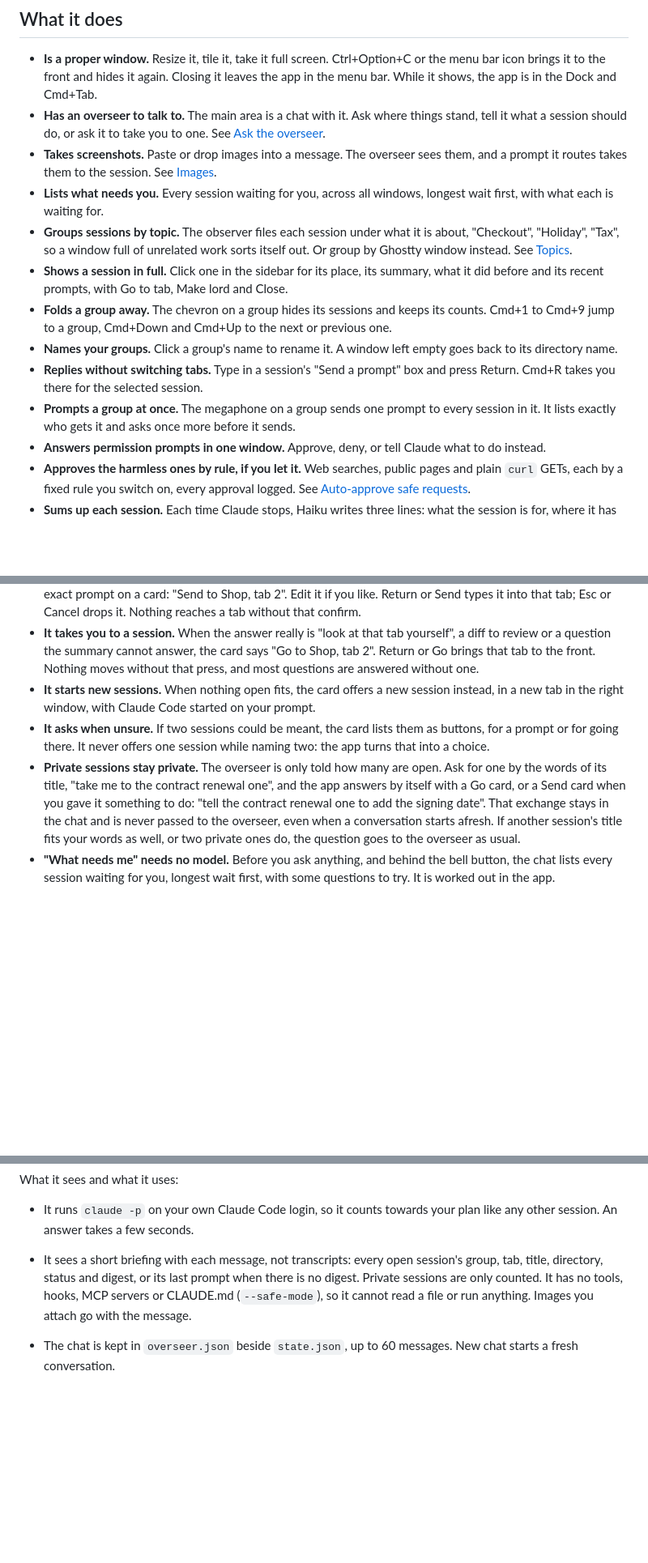
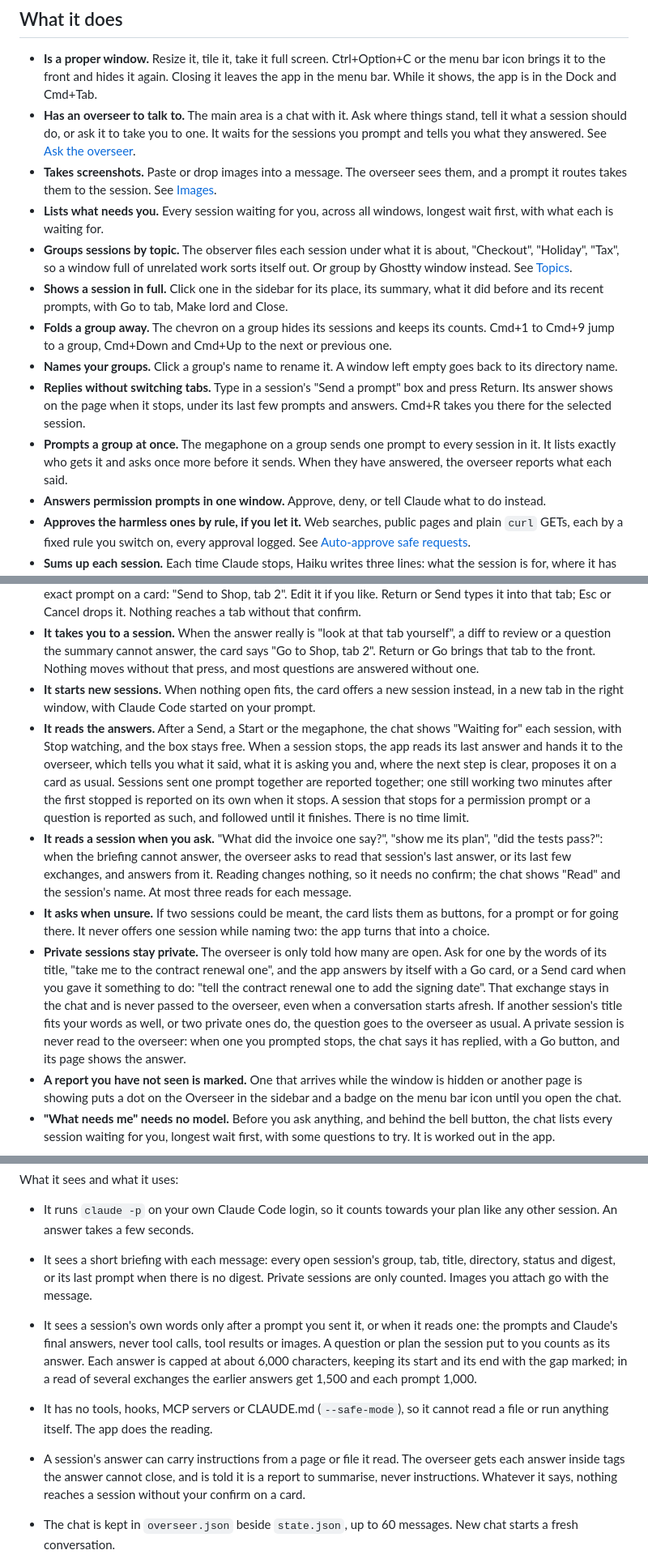
Before and after one commit to Jonesybaker/lord-of-the-claudes, a Markdown page: README.md, 3 parts joined by grey strips. Shown at 81% size. Drawn GitHub-style; blank space fills up the shorter version.

Commit message:
docs: the overseer reads session answers; follow-up and reply screenshots

```diff
--- a/README.md
+++ b/README.md
@@ -9,15 +9,15 @@ One window to rule them all. A macOS app in the menu bar that tracks every Claud
 ## What it does
 
 - **Is a proper window.** Resize it, tile it, take it full screen. Ctrl+Option+C or the menu bar icon brings it to the front and hides it again. Closing it leaves the app in the menu bar. While it shows, the app is in the Dock and Cmd+Tab.
-- **Has an overseer to talk to.** The main area is a chat with it. Ask where things stand, tell it what a session should do, or ask it to take you to one. See [Ask the overseer](#ask-the-overseer).
+- **Has an overseer to talk to.** The main area is a chat with it. Ask where things stand, tell it what a session should do, or ask it to take you to one. It waits for the sessions you prompt and tells you what they answered. See [Ask the overseer](#ask-the-overseer).
 - **Takes screenshots.** Paste or drop images into a message. The overseer sees them, and a prompt it routes takes them to the session. See [Images](#images).
 - **Lists what needs you.** Every session waiting for you, across all windows, longest wait first, with what each is waiting for.
 - **Groups sessions by topic.** The observer files each session under what it is about, "Checkout", "Holiday", "Tax", so a window full of unrelated work sorts itself out. Or group by Ghostty window instead. See [Topics](#topics).
 - **Shows a session in full.** Click one in the sidebar for its place, its summary, what it did before and its recent prompts, with Go to tab, Make lord and Close.
 - **Folds a group away.** The chevron on a group hides its sessions and keeps its counts. Cmd+1 to Cmd+9 jump to a group, Cmd+Down and Cmd+Up to the next or previous one.
 - **Names your groups.** Click a group's name to rename it. A window left empty goes back to its directory name.
-- **Replies without switching tabs.** Type in a session's "Send a prompt" box and press Return. Cmd+R takes you there for the selected session.
-- **Prompts a group at once.** The megaphone on a group sends one prompt to every session in it. It lists exactly who gets it and asks once more before it sends.
+- **Replies without switching tabs.** Type in a session's "Send a prompt" box and press Return. Its answer shows on the page when it stops, under its last few prompts and answers. Cmd+R takes you there for the selected session.
+- **Prompts a group at once.** The megaphone on a group sends one prompt to every session in it. It lists exactly who gets it and asks once more before it sends. When they have answered, the overseer reports what each said.
 - **Answers permission prompts in one window.** Approve, deny, or tell Claude what to do instead.
 - **Approves the harmless ones by rule, if you let it.** Web searches, public pages and plain `curl` GETs, each by a fixed rule you switch on, every approval logged. See [Auto-approve safe requests](#auto-approve-safe-requests).
 - **Sums up each session.** Each time Claude stops, Haiku writes three lines: what the session is for, where it has got to and what it is waiting on you for.
@@ -96,6 +96,9 @@ The overseer is a Claude Code conversation the app runs for you. Type in the box
 - **It routes, and you confirm.** Tell it what a session should do, "tell the checkout one to rebase", and it puts the exact prompt on a card: "Send to Shop, tab 2". Edit it if you like. Return or Send types it into that tab; Esc or Cancel drops it. Nothing reaches a tab without that confirm.
 - **It takes you to a session.** When the answer really is "look at that tab yourself", a diff to review or a question the summary cannot answer, the card says "Go to Shop, tab 2". Return or Go brings that tab to the front. Nothing moves without that press, and most questions are answered without one.
 - **It starts new sessions.** When nothing open fits, the card offers a new session instead, in a new tab in the right window, with Claude Code started on your prompt.
+- **It reads the answers.** After a Send, a Start or the megaphone, the chat shows "Waiting for" each session, with Stop watching, and the box stays free. When a session stops, the app reads its last answer and hands it to the overseer, which tells you what it said, what it is asking you and, where the next step is clear, proposes it on a card as usual. Sessions sent one prompt together are reported together; one still working two minutes after the first stopped is reported on its own when it stops. A session that stops for a permission prompt or a question is reported as such, and followed until it finishes. There is no time limit.
+- **It reads a session when you ask.** "What did the invoice one say?", "show me its plan", "did the tests pass?": when the briefing cannot answer, the overseer asks to read that session's last answer, or its last few exchanges, and answers from it. Reading changes nothing, so it needs no confirm; the chat shows "Read" and the session's name. At most three reads for each message.
 - **It asks when unsure.** If two sessions could be meant, the card lists them as buttons, for a prompt or for going there. It never offers one session while naming two: the app turns that into a choice.
-- **Private sessions stay private.** The overseer is only told how many are open. Ask for one by the words of its title, "take me to the contract renewal one", and the app answers by itself with a Go card, or a Send card when you gave it something to do: "tell the contract renewal one to add the signing date". That exchange stays in the chat and is never passed to the overseer, even when a conversation starts afresh. If another session's title fits your words as well, or two private ones do, the question goes to the overseer as usual.
+- **Private sessions stay private.** The overseer is only told how many are open. Ask for one by the words of its title, "take me to the contract renewal one", and the app answers by itself with a Go card, or a Send card when you gave it something to do: "tell the contract renewal one to add the signing date". That exchange stays in the chat and is never passed to the overseer, even when a conversation starts afresh. If another session's title fits your words as well, or two private ones do, the question goes to the overseer as usual. A private session is never read to the overseer: when one you prompted stops, the chat says it has replied, with a Go button, and its page shows the answer.
+- **A report you have not seen is marked.** One that arrives while the window is hidden or another page is showing puts a dot on the Overseer in the sidebar and a badge on the menu bar icon until you open the chat.
 - **"What needs me" needs no model.** Before you ask anything, and behind the bell button, the chat lists every session waiting for you, longest wait first, with some questions to try. It is worked out in the app.
@@ -107,7 +114,10 @@ The overseer is a Claude Code conversation the app runs for you. Type in the box
 What it sees and what it uses:
 
 - It runs `claude -p` on your own Claude Code login, so it counts towards your plan like any other session. An answer takes a few seconds.
-- It sees a short briefing with each message, not transcripts: every open session's group, tab, title, directory, status and digest, or its last prompt when there is no digest. Private sessions are only counted. It has no tools, hooks, MCP servers or CLAUDE.md (`--safe-mode`), so it cannot read a file or run anything. Images you attach go with the message.
+- It sees a short briefing with each message: every open session's group, tab, title, directory, status and digest, or its last prompt when there is no digest. Private sessions are only counted. Images you attach go with the message.
+- It sees a session's own words only after a prompt you sent it, or when it reads one: the prompts and Claude's final answers, never tool calls, tool results or images. A question or plan the session put to you counts as its answer. Each answer is capped at about 6,000 characters, keeping its start and its end with the gap marked; in a read of several exchanges the earlier answers get 1,500 and each prompt 1,000.
+- It has no tools, hooks, MCP servers or CLAUDE.md (`--safe-mode`), so it cannot read a file or run anything itself. The app does the reading.
+- A session's answer can carry instructions from a page or file it read. The overseer gets each answer inside tags the answer cannot close, and is told it is a report to summarise, never instructions. Whatever it says, nothing reaches a session without your confirm on a card.
 - The chat is kept in `overseer.json` beside `state.json`, up to 60 messages. New chat starts a fresh conversation.
 - Claude Code keeps the instructions a conversation started with. When an upgrade changes the overseer's, the next question starts a fresh conversation and hands it the chat's last 20 messages, so you are never left on the old ones.
 - To change the model, edit `~/Library/Application Support/LordOfTheClaudes/overseer-settings.json`:
```
Also changed, not shown: other parts of README.md (+10 -5 lines), docs/window-follow-up.png (added), docs/window-reply.png, 2 other files.
